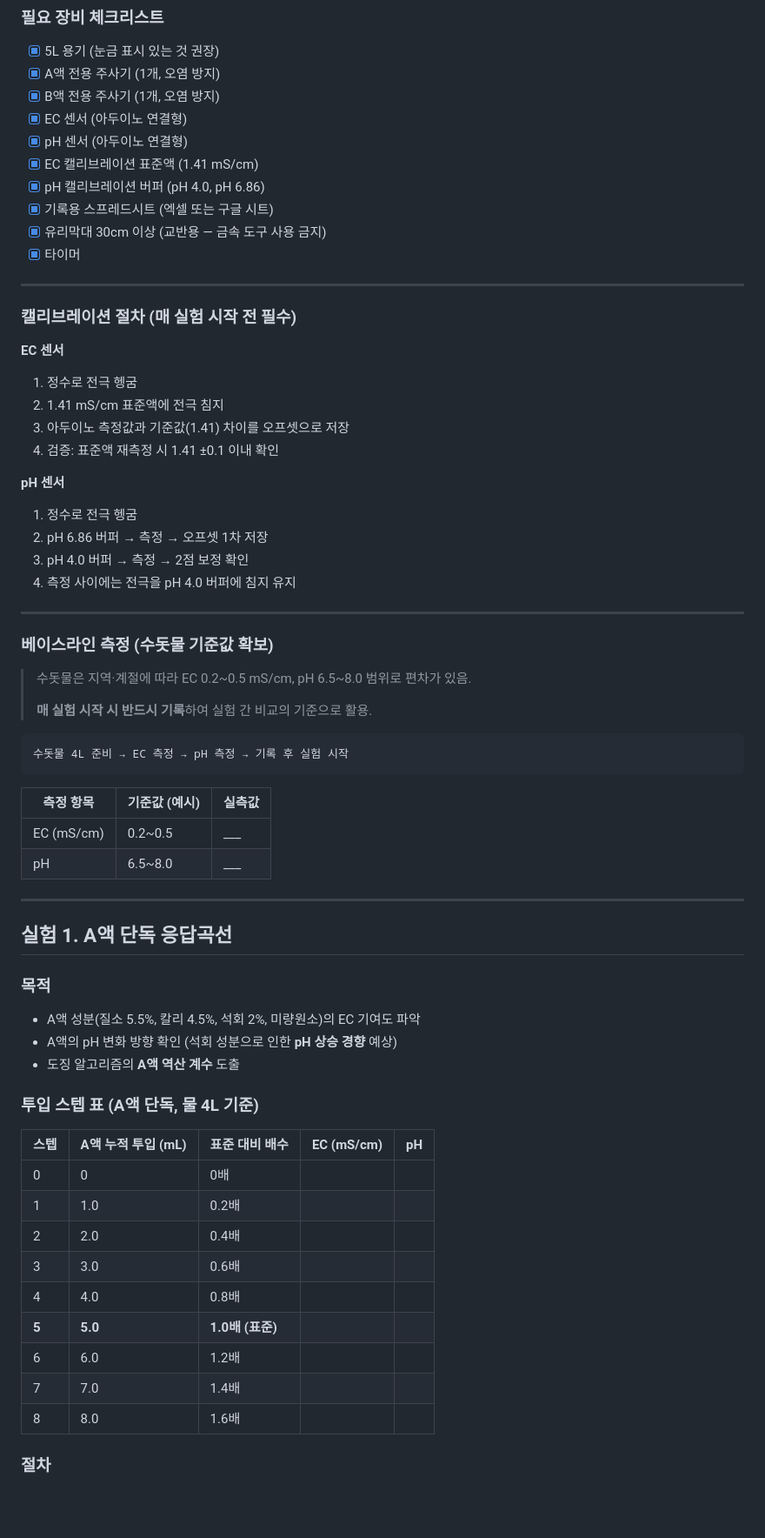
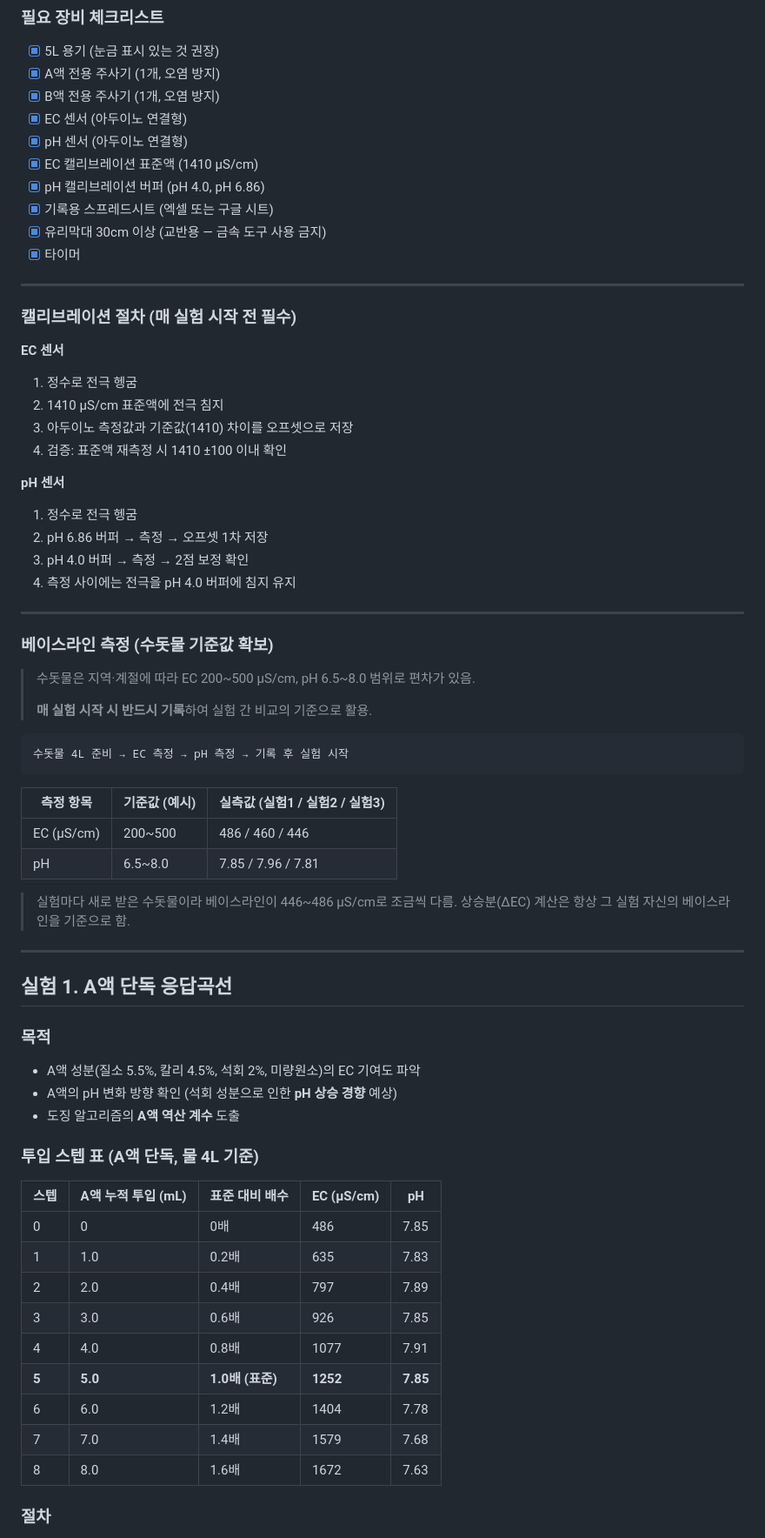
Before and after one commit to durururuk/nft-nutrient-monitor, a Markdown page: docs/설계서 v2.md, the part around one of its changes. Shown at 87% size. GitHub-like rendering; blank space fills up the shorter version.

Commit message:
docs: 설계서 v2에 A/B 양액 실험 결과 반영
실험 1~4(A단독/B단독/AB혼합/재현성) 측정값과 베이스라인·재현성
표준편차, EC 기울기·기여율, pH 편향 분석을 채워넣음.

Co-Authored-By: Claude Opus 4.8 <noreply@anthropic.com>

````diff
--- a/docs/설계서 v2.md
+++ b/docs/설계서 v2.md
@@ -78,7 +78,7 @@
 - [x]  B액 전용 주사기 (1개, 오염 방지)
 - [x]  EC 센서 (아두이노 연결형)
 - [x]  pH 센서 (아두이노 연결형)
-- [x]  EC 캘리브레이션 표준액 (1.41 mS/cm)
+- [x]  EC 캘리브레이션 표준액 (1410 μS/cm)
 - [x]  pH 캘리브레이션 버퍼 (pH 4.0, pH 6.86)
 - [x]  기록용 스프레드시트 (엑셀 또는 구글 시트)
 - [x]  유리막대 30cm 이상 (교반용 — 금속 도구 사용 금지)
@@ -91,9 +91,9 @@
 **EC 센서**
 
 1. 정수로 전극 헹굼
-2. 1.41 mS/cm 표준액에 전극 침지
-3. 아두이노 측정값과 기준값(1.41) 차이를 오프셋으로 저장
-4. 검증: 표준액 재측정 시 1.41 ±0.1 이내 확인
+2. 1410 μS/cm 표준액에 전극 침지
+3. 아두이노 측정값과 기준값(1410) 차이를 오프셋으로 저장
+4. 검증: 표준액 재측정 시 1410 ±100 이내 확인
 
 **pH 센서**
 
@@ -106,7 +106,7 @@
 
 ### 베이스라인 측정 (수돗물 기준값 확보)
 
-> 수돗물은 지역·계절에 따라 EC 0.2~0.5 mS/cm, pH 6.5~8.0 범위로 편차가 있음.
+> 수돗물은 지역·계절에 따라 EC 200~500 μS/cm, pH 6.5~8.0 범위로 편차가 있음.
 >
 >
 > **매 실험 시작 시 반드시 기록**하여 실험 간 비교의 기준으로 활용.
@@ -116,10 +116,13 @@
 수돗물 4L 준비 → EC 측정 → pH 측정 → 기록 후 실험 시작
 ```
 
-| 측정 항목 | 기준값 (예시) | 실측값 |
+| 측정 항목 | 기준값 (예시) | 실측값 (실험1 / 실험2 / 실험3) |
 | --- | --- | --- |
-| EC (mS/cm) | 0.2~0.5 | ___ |
-| pH | 6.5~8.0 | ___ |
+| EC (μS/cm) | 200~500 | 486 / 460 / 446 |
+| pH | 6.5~8.0 | 7.85 / 7.96 / 7.81 |
+
+> 실험마다 새로 받은 수돗물이라 베이스라인이 446~486 μS/cm로 조금씩 다름. 상승분(ΔEC) 계산은 항상 그 실험 자신의 베이스라인을 기준으로 함.
+>
 
 ---
 
@@ -133,17 +136,17 @@
 
 ### 투입 스텝 표 (A액 단독, 물 4L 기준)
 
-| 스텝 | A액 누적 투입 (mL) | 표준 대비 배수 | EC (mS/cm) | pH |
+| 스텝 | A액 누적 투입 (mL) | 표준 대비 배수 | EC (μS/cm) | pH |
 | --- | --- | --- | --- | --- |
-| 0 | 0 | 0배 |  |  |
-| 1 | 1.0 | 0.2배 |  |  |
-| 2 | 2.0 | 0.4배 |  |  |
-| 3 | 3.0 | 0.6배 |  |  |
-| 4 | 4.0 | 0.8배 |  |  |
-| **5** | **5.0** | **1.0배 (표준)** |  |  |
-| 6 | 6.0 | 1.2배 |  |  |
-| 7 | 7.0 | 1.4배 |  |  |
-| 8 | 8.0 | 1.6배 |  |  |
+| 0 | 0 | 0배 | 486 | 7.85 |
+| 1 | 1.0 | 0.2배 | 635 | 7.83 |
+| 2 | 2.0 | 0.4배 | 797 | 7.89 |
+| 3 | 3.0 | 0.6배 | 926 | 7.85 |
+| 4 | 4.0 | 0.8배 | 1077 | 7.91 |
+| **5** | **5.0** | **1.0배 (표준)** | **1252** | **7.85** |
+| 6 | 6.0 | 1.2배 | 1404 | 7.78 |
+| 7 | 7.0 | 1.4배 | 1579 | 7.68 |
+| 8 | 8.0 | 1.6배 | 1672 | 7.63 |
 
 ### 절차
 
````
Also changed, not shown: other parts of docs/설계서 v2.md (+71 -36 lines).
